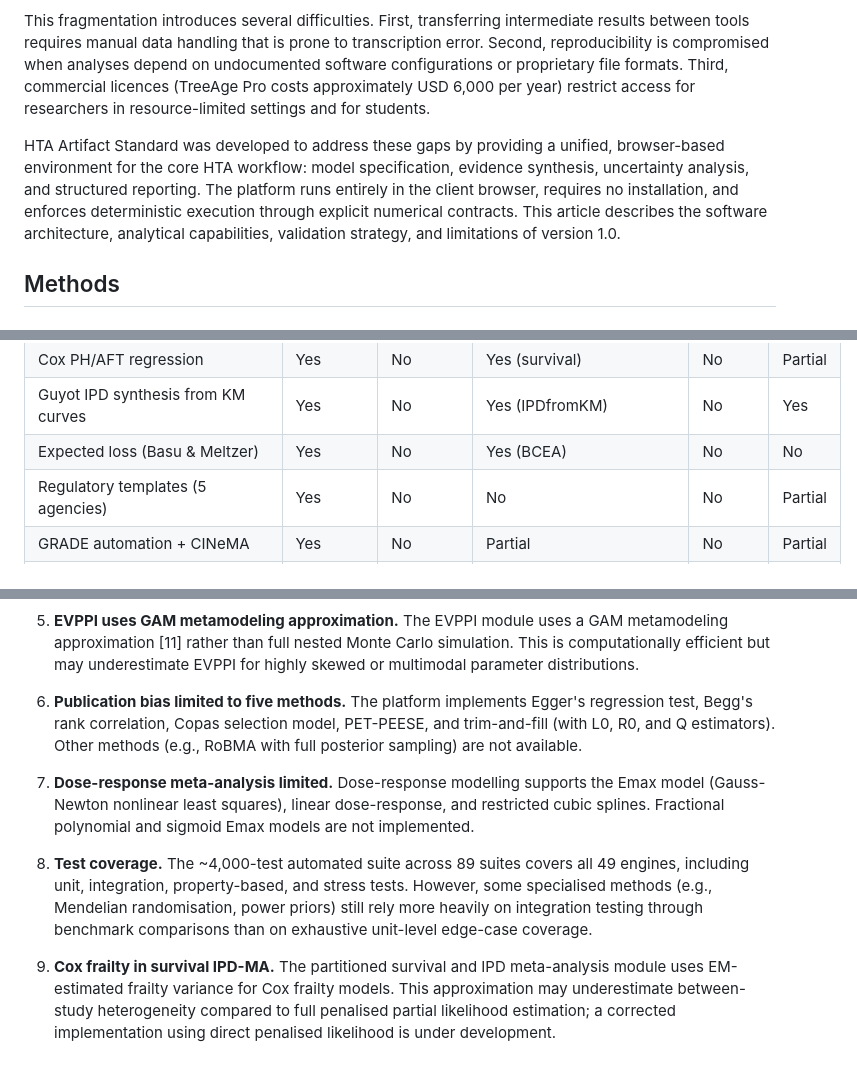
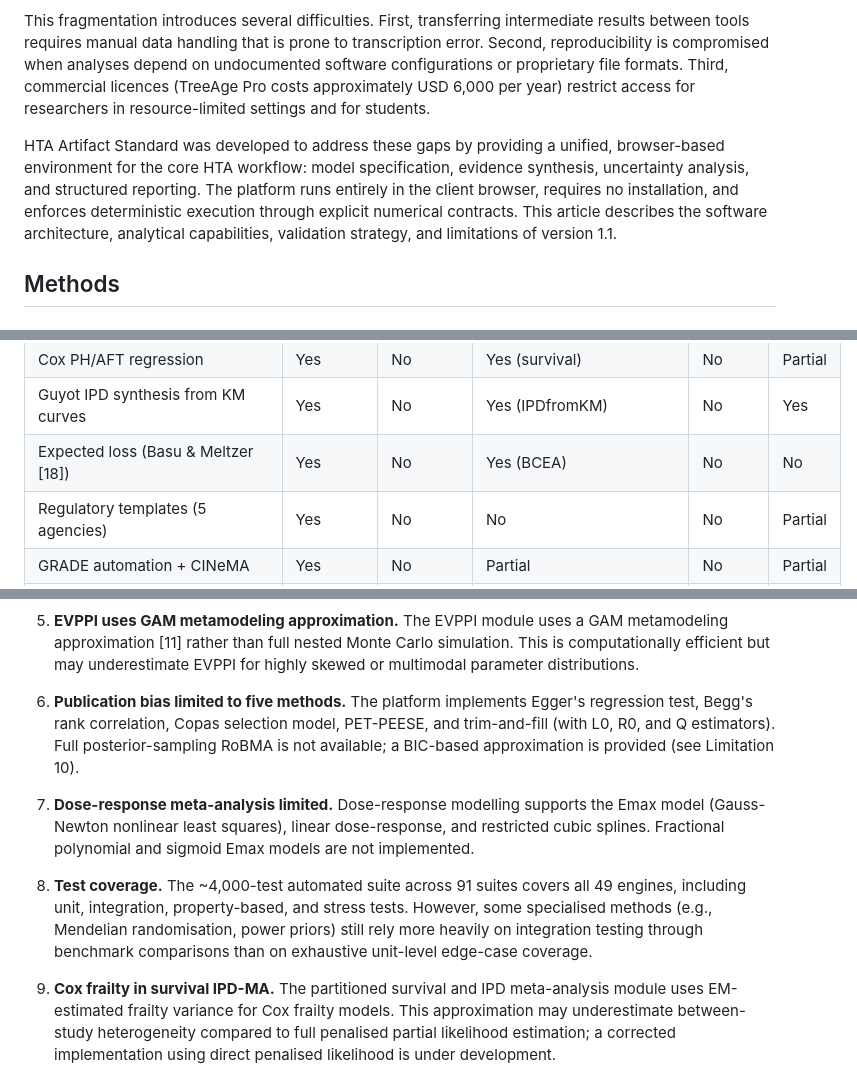
Before and after one commit to mahmood726-cyber/hta-artifact-standard, a Markdown page: paper/F1000_HTA_Artifact_Standard.md, 3 parts joined by grey strips. Drawn GitHub-style.

```diff
--- a/paper/F1000_HTA_Artifact_Standard.md
+++ b/paper/F1000_HTA_Artifact_Standard.md
@@ -23,7 +23,7 @@ Health technology assessment integrates clinical evidence, economic modelling, a
 
 This fragmentation introduces several difficulties. First, transferring intermediate results between tools requires manual data handling that is prone to transcription error. Second, reproducibility is compromised when analyses depend on undocumented software configurations or proprietary file formats. Third, commercial licences (TreeAge Pro costs approximately USD 6,000 per year) restrict access for researchers in resource-limited settings and for students.
 
-HTA Artifact Standard was developed to address these gaps by providing a unified, browser-based environment for the core HTA workflow: model specification, evidence synthesis, uncertainty analysis, and structured reporting. The platform runs entirely in the client browser, requires no installation, and enforces deterministic execution through explicit numerical contracts. This article describes the software architecture, analytical capabilities, validation strategy, and limitations of version 1.0.
+HTA Artifact Standard was developed to address these gaps by providing a unified, browser-based environment for the core HTA workflow: model specification, evidence synthesis, uncertainty analysis, and structured reporting. The platform runs entirely in the client browser, requires no installation, and enforces deterministic execution through explicit numerical contracts. This article describes the software architecture, analytical capabilities, validation strategy, and limitations of version 1.1.
 
 ## Methods
 
@@ -115,7 +115,7 @@ Table 1 compares the capabilities of HTA Artifact Standard against established a
 | Country profiles (22 jurisdictions) | Yes | No | No | No | No |
 | Cox PH/AFT regression | Yes | No | Yes (survival) | No | Partial |
 | Guyot IPD synthesis from KM curves | Yes | No | Yes (IPDfromKM) | No | Yes |
-| Expected loss (Basu & Meltzer) | Yes | No | Yes (BCEA) | No | No |
+| Expected loss (Basu & Meltzer [18]) | Yes | No | Yes (BCEA) | No | No |
 | Regulatory templates (5 agencies) | Yes | No | No | No | Partial |
 | GRADE automation + CINeMA | Yes | No | Partial | No | Partial |
 | Living HTA sequential monitoring | Yes | No | Partial (ldbounds) | No | No |
@@ -217,11 +217,11 @@ The following limitations should be considered when interpreting results from th
 
 5. **EVPPI uses GAM metamodeling approximation.** The EVPPI module uses a GAM metamodeling approximation [11] rather than full nested Monte Carlo simulation. This is computationally efficient but may underestimate EVPPI for highly skewed or multimodal parameter distributions.
 
-6. **Publication bias limited to five methods.** The platform implements Egger's regression test, Begg's rank correlation, Copas selection model, PET-PEESE, and trim-and-fill (with L0, R0, and Q estimators). Other methods (e.g., RoBMA with full posterior sampling) are not available.
+6. **Publication bias limited to five methods.** The platform implements Egger's regression test, Begg's rank correlation, Copas selection model, PET-PEESE, and trim-and-fill (with L0, R0, and Q estimators). Full posterior-sampling RoBMA is not available; a BIC-based approximation is provided (see Limitation 10).
 
 7. **Dose-response meta-analysis limited.** Dose-response modelling supports the Emax model (Gauss-Newton nonlinear least squares), linear dose-response, and restricted cubic splines. Fractional polynomial and sigmoid Emax models are not implemented.
 
-8. **Test coverage.** The ~4,000-test automated suite across 89 suites covers all 49 engines, including unit, integration, property-based, and stress tests. However, some specialised methods (e.g., Mendelian randomisation, power priors) still rely more heavily on integration testing through benchmark comparisons than on exhaustive unit-level edge-case coverage.
+8. **Test coverage.** The ~4,000-test automated suite across 91 suites covers all 49 engines, including unit, integration, property-based, and stress tests. However, some specialised methods (e.g., Mendelian randomisation, power priors) still rely more heavily on integration testing through benchmark comparisons than on exhaustive unit-level edge-case coverage.
 
 9. **Cox frailty in survival IPD-MA.** The partitioned survival and IPD meta-analysis module uses EM-estimated frailty variance for Cox frailty models. This approximation may underestimate between-study heterogeneity compared to full penalised partial likelihood estimation; a corrected implementation using direct penalised likelihood is under development.
 
```
Also changed, not shown: other parts of paper/F1000_HTA_Artifact_Standard.md (+16 -15 lines).
